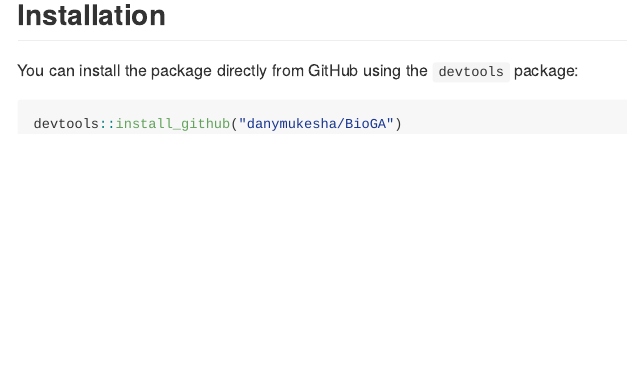
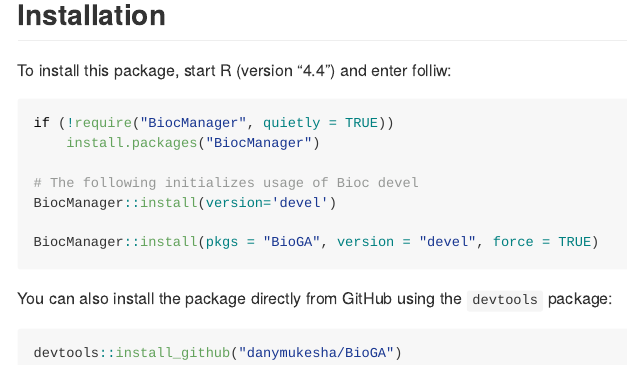
Before and after one commit to danymukesha/BioGA, an R Markdown document (README.Rmd): the page in a window 1100 px wide, from 220 px down. The pictures show the output file README.md that the author committed with the source, drawn offline in the style of GitHub; badge pictures from the web are left out.

Commit message:
update the readme

````diff
--- a/README.Rmd
+++ b/README.Rmd
@@ -27,8 +27,22 @@ with an easy-to-use interface for use within R.
 
 ## Installation
 
-You can install the package directly from GitHub using the `devtools` package:
 
-```{r eval=FALSE}
+To install this package, start R (version "4.4") and enter folliw:
+
+```{r installation , eval=FALSE}
+if (!require("BiocManager", quietly = TRUE))
+    install.packages("BiocManager")
+
+# The following initializes usage of Bioc devel
+BiocManager::install(version='devel')
+
+BiocManager::install(pkgs = "BioGA", version = "devel", force = TRUE)
+```
+
+You can also install the package directly from GitHub
+using the `devtools` package:
+
+```{r installation_from_github , eval=FALSE}
 devtools::install_github("danymukesha/BioGA")
 ```
````
Also changed, not shown: README.html (deleted), README.md.
